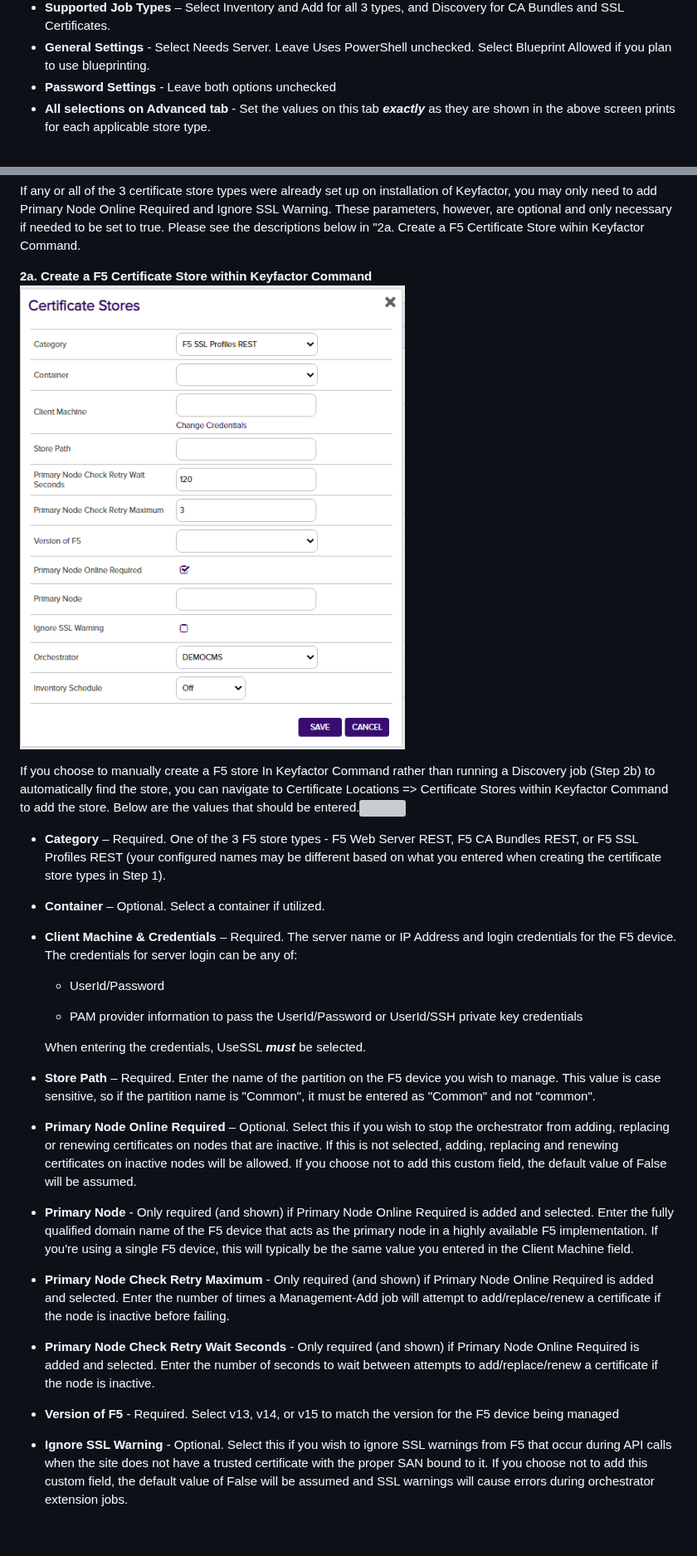
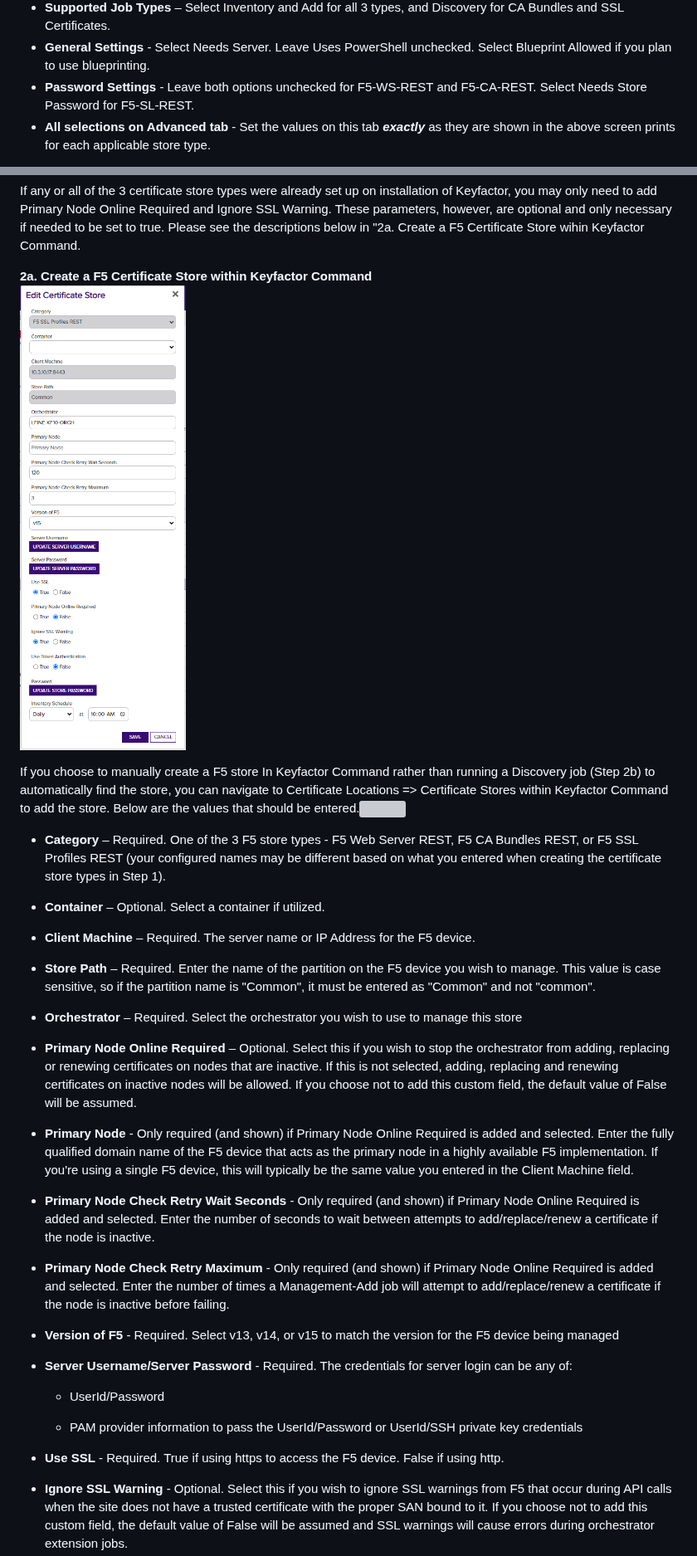
Before and after one commit to Keyfactor/f5-rest-orchestrator, a Markdown page: README.md, 2 parts joined by grey strips. Shown at 83% size. Rendered like a GitHub page; pictures changed too: images/image13.png; blank space fills up the shorter version; grey boxes are pictures that could not be loaded.

```diff
--- a/README.md
+++ b/README.md
@@ -163,7 +162,7 @@ The version number of a the F5 Orchestrator can be verified by right clicking on
 - **Custom Capability** - Leave unchecked
 - **Supported Job Types** – Select Inventory and Add for all 3 types, and Discovery for CA Bundles and SSL Certificates.
 - **General Settings** - Select Needs Server.  Leave Uses PowerShell unchecked.  Select Blueprint Allowed if you plan to use blueprinting.
-- **Password Settings** - Leave both options unchecked
+- **Password Settings** - Leave both options unchecked for F5-WS-REST and F5-CA-REST.  Select Needs Store Password for F5-SL-REST.
 - **All selections on Advanced tab** - Set the values on this tab ***exactly*** as they are shown in the above screen prints for each applicable store type.
 
 
@@ -192,25 +191,29 @@ If you choose to manually create a F5 store In Keyfactor Command rather than run
 
 - **Container** – Optional.  Select a container if utilized.
 
-- **Client Machine & Credentials** – Required.  The server name or IP Address and login credentials for the F5 device.  The credentials for server login can be any of:
+- **Client Machine** – Required.  The server name or IP Address for the F5 device.
+
+- **Store Path** – Required.  Enter the name of the partition on the F5 device you wish to manage.  This value is case sensitive, so if the partition name is "Common", it must be entered as "Common" and not "common".
+
+- **Orchestrator** – Required.  Select the orchestrator you wish to use to manage this store
+
+- **Primary Node Online Required** – Optional.  Select this if you wish to stop the orchestrator from adding, replacing or renewing certificates on nodes that are inactive.  If this is not selected, adding, replacing and renewing certificates on inactive nodes will be allowed.  If you choose not to add this custom field, the default value of False will be assumed.
+
+- **Primary Node** - Only required (and shown) if Primary Node Online Required is added and selected.  Enter the fully qualified domain name of the F5 device that acts as the primary node in a highly available F5 implementation.  If you're using a single F5 device, this will typically be the same value you entered in the Client Machine field.
+
+- **Primary Node Check Retry Wait Seconds** - Only required (and shown) if Primary Node Online Required is added and selected.  Enter the number of seconds to wait between attempts to add/replace/renew a certificate if the node is inactive.
+
+- **Primary Node Check Retry Maximum** - Only required (and shown) if Primary Node Online Required is added and selected.  Enter the number of times a Management-Add job will attempt to add/replace/renew a certificate if the node is inactive before failing.
+
+- **Version of F5** - Required.  Select v13, v14, or v15 to match the version for the F5 device being managed
+
+- **Server Username/Server Password** - Required.  The credentials for server login can be any of:
 
   - UserId/Password
 
   - PAM provider information to pass the UserId/Password or UserId/SSH private key credentials
 
-  When entering the credentials, UseSSL ***must*** be selected.
-
-- **Store Path** – Required.  Enter the name of the partition on the F5 device you wish to manage.  This value is case sensitive, so if the partition name is "Common", it must be entered as "Common" and not "common".
-
-- **Primary Node Online Required** – Optional.  Select this if you wish to stop the orchestrator from adding, replacing or renewing certificates on nodes that are inactive.  If this is not selected, adding, replacing and renewing certificates on inactive nodes will be allowed.  If you choose not to add this custom field, the default value of False will be assumed.
-
-- **Primary Node** - Only required (and shown) if Primary Node Online Required is added and selected.  Enter the fully qualified domain name of the F5 device that acts as the primary node in a highly available F5 implementation.  If you're using a single F5 device, this will typically be the same value you entered in the Client Machine field.
-
-- **Primary Node Check Retry Maximum** - Only required (and shown) if Primary Node Online Required is added and selected.  Enter the number of times a Management-Add job will attempt to add/replace/renew a certificate if the node is inactive before failing.
-
-- **Primary Node Check Retry Wait Seconds** - Only required (and shown) if Primary Node Online Required is added and selected.  Enter the number of seconds to wait between attempts to add/replace/renew a certificate if the node is inactive.
-
-- **Version of F5** - Required.  Select v13, v14, or v15 to match the version for the F5 device being managed
+- **Use SSL** - Required.  True if using https to access the F5 device.  False if using http.
 
 - **Ignore SSL Warning** - Optional.  Select this if you wish to ignore SSL warnings from F5 that occur during API calls when the site does not have a trusted certificate with the proper SAN bound to it.  If you choose not to add this custom field, the default value of False will be assumed and SSL warnings will cause errors during orchestrator extension jobs.
 
```
Also changed, not shown: other parts of README.md (+8 -7 lines), CHANGELOG.md (+3 -0 lines), readme_source.md (+20 -16 lines), images/image11.png, 6 other files.
